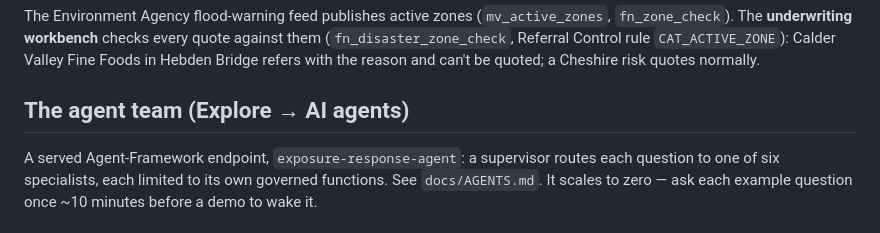
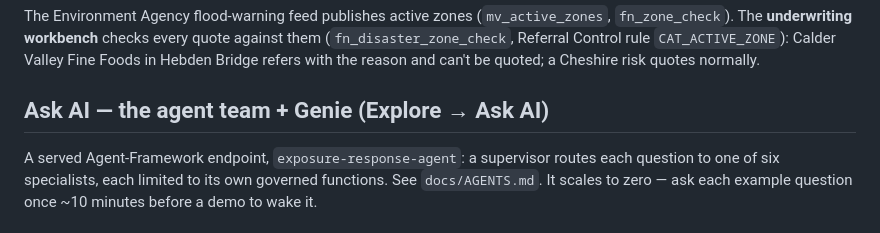
Before and after one commit to wryszka/exposure-response-workbench, a Markdown page: README.md, the part around the change. GitHub-like rendering.

Commit message:
Docs: one 'Ask AI' place (agent team + Genie)
Co-authored-by: Isaac <no-reply@databricks.com>

```diff
--- a/README.md
+++ b/README.md
@@ -104,7 +104,7 @@ Every feed batch passes a data-quality gate before it can change the events the
 ## UK flood → underwriting workbench
 The Environment Agency flood-warning feed publishes active zones (`mv_active_zones`, `fn_zone_check`). The **underwriting workbench** checks every quote against them (`fn_disaster_zone_check`, Referral Control rule `CAT_ACTIVE_ZONE`): Calder Valley Fine Foods in Hebden Bridge refers with the reason and can't be quoted; a Cheshire risk quotes normally.
 
-## The agent team (Explore → AI agents)
+## Ask AI — the agent team + Genie (Explore → Ask AI)
 A served Agent-Framework endpoint, `exposure-response-agent`: a supervisor routes each question to one of six specialists, each limited to its own governed functions. See `docs/AGENTS.md`. It scales to zero — ask each example question once ~10 minutes before a demo to wake it.
 
 ## Maps
```
Also changed, not shown: docs/DEMO_DOC.md (+2 -3 lines), docs/STORY_CARDS.md (+1 -1 lines).
